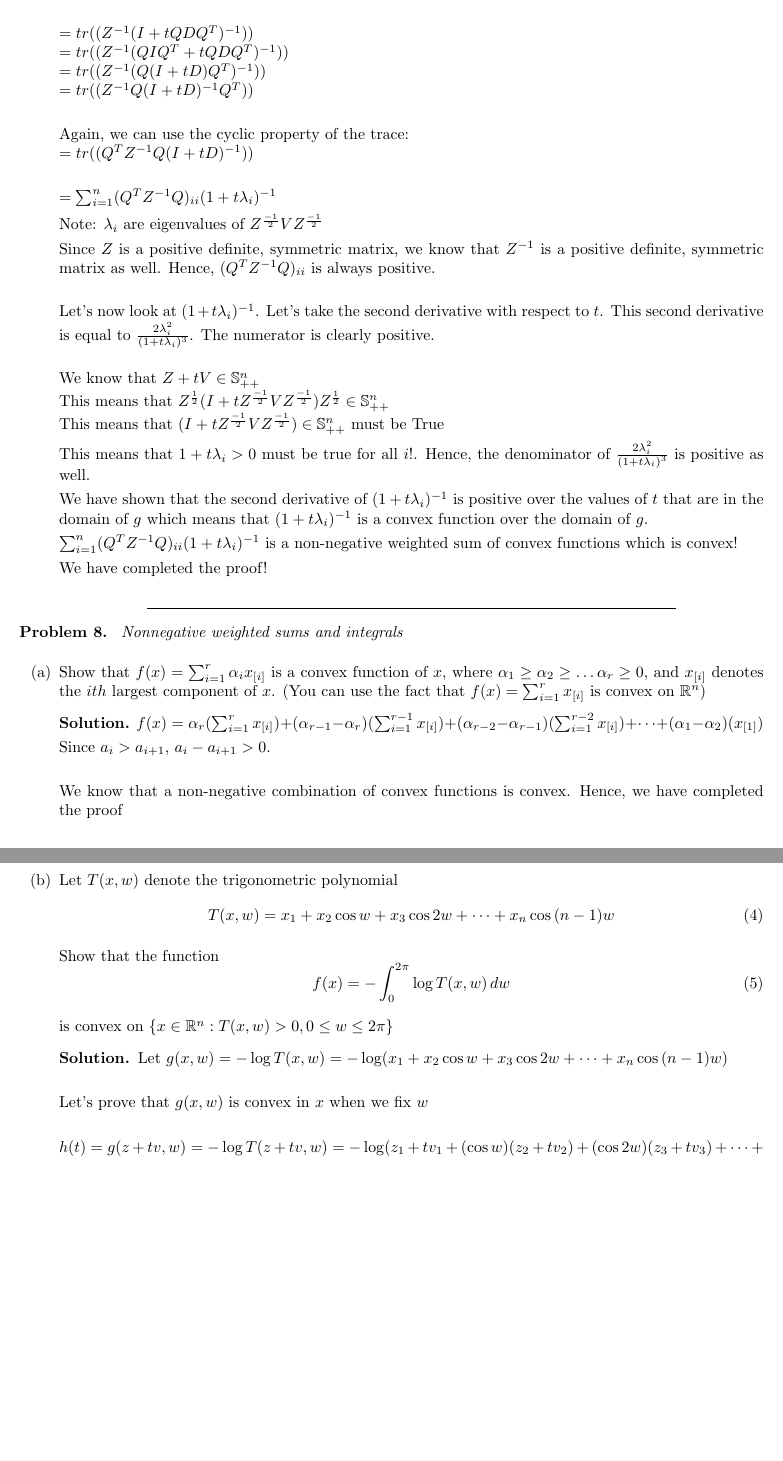
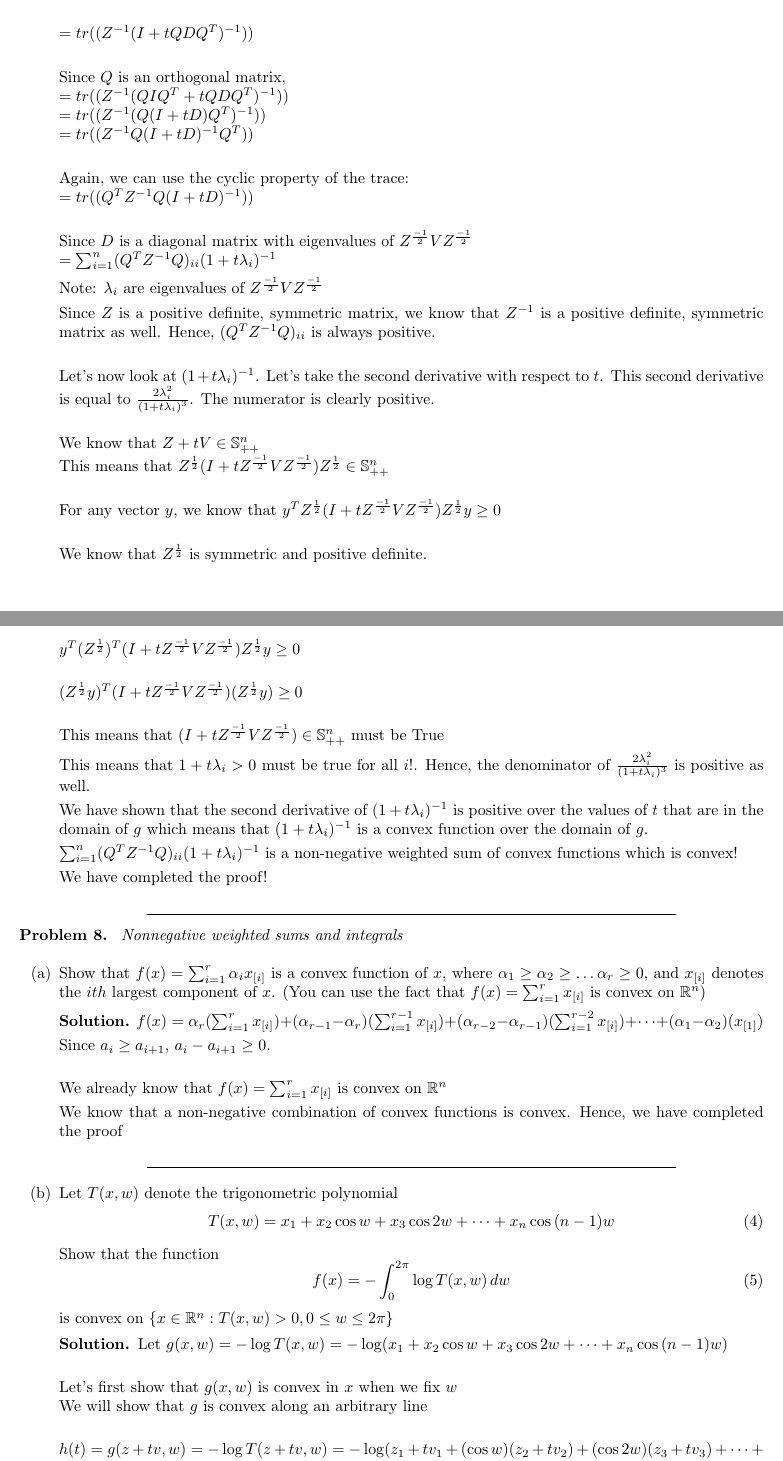
Before and after one commit to Ravi-Raghavan/ConvexOptimization, a LaTeX problem sheet (Homework #7.tex): two parts of pages 6 and 7 of 7, joined at a grey line, cut so that both start at the same text, the shorter picture padded with empty space. The pictures show the PDF file Homework #7.pdf that the author committed with the source.

Commit message:
Ready to Submit Homework #7

```diff
--- a/Homework #7.tex
+++ b/Homework #7.tex
@@ -249,6 +249,6 @@ Problem 2.16: \newline
         $ (\theta x_1 + (1 - \theta) x_2, \theta y_{11} + (1 - \theta) y_{21} ) \in S_1$
         \item $\theta (x_1, y_{12})  + (1 - \theta)(x_2, y_{22}) \in S_2$
 
-        $ (\theta x_1 + (1 - \theta) x_2, \theta y_{12} + (1 - \theta) y_{22} ) \in S_1$
+        $ (\theta x_1 + (1 - \theta) x_2, \theta y_{12} + (1 - \theta) y_{22} ) \in S_2$
     \end{itemize}
 
@@ -300,4 +300,3 @@ Suppose $p < 1, p \neq 0$. Show that the function
 \begin{equation}
     f(x) = (\sum_{i=1}^{n} x_i^p)^{\frac{1}{p}}
 \end{equation}
-with $dom f = \mathbb{R}^n_{++}$ is concave. This includes as special cases $f(x) = (\sum_{i=1}^{n} x_i^2)^{\frac{1}{2}}$ and the \textit{harmonic mean} $f(x) = (\sum_{i=1}^{n} \frac{1}{x_i})^{-1}$. \textit{Hint.} Adapt the proofs for the log-sum-exp
@@ -311,9 +318,12 @@ function and the geometric mean in 3.1.5
+    $\frac{\partial^2{f}}{\partial{x_k} \partial{x_l}} = (\frac{1}{p} - 1) (\sum_{i=1}^{n} x_i^p)^{\frac{1}{p} - 2} p x_l^{p - 1} x_k^{p - 1}$ \newline
     $\frac{\partial^2{f}}{\partial{x_k} \partial{x_l}} = (1 - p) (\sum_{i=1}^{n} x_i^p)^{\frac{1}{p} - 2} x_l^{p - 1} x_k^{p - 1}$ \newline
 
     It is clear that we can express $\nabla^2f(x)$ as follows: \newline
-    $\nabla^2f(x) = (1 - p) (\sum_{i=1}^{n} x_i^p)^{\frac{1}{p} - 2} [qq^T - (\sum_{i=1}^{n} x_i^p) diag(x_1^{p - 2}, x_2^{p - 2}, \dots, x_n^{p - 2})]$ where $q_i = x_i^{p - 1}$ \newline
+    $\nabla^2f(x) = (1 - p) (\sum_{i=1}^{n} x_i^p)^{\frac{1}{p} - 2} [qq^T - (\sum_{i=1}^{n} x_i^p) diag(x_1^{p - 2}, x_2^{p - 2}, \dots, x_n^{p - 2})]$ where $q$ is a vector in $\mathbb{R}^n$ such that $q_i = x_i^{p - 1}$ \newline
 
-    For concavity, we need $v^T \nabla^2f(x) v \leq 0$ to hold true for all $x \in \mathbb{R}^n_{++}$
+    For concavity, we need $v^T \nabla^2f(x) v \leq 0$ to hold true for all $x \in \mathbb{R}^n_{++}$ \newline
+
+    Let's do some factorization \newline
 
     $v^T \nabla^2f(x) v  = (1 - p) (\sum_{i=1}^{n} x_i^p)^{-\frac{1}{p}} [v^Tqq^Tv (\sum_{i=1}^{n} x_i^p)^{\frac{2}{p} - 2} - (\sum_{i=1}^{n} x_i^p)^{\frac{2}{p} - 1} v^T diag(x_1^{p - 2}, x_2^{p - 2}, \dots, x_n^{p - 2}) v]$
 
@@ -325,6 +335,6 @@ function and the geometric mean in 3.1.5
     The Cauchy Schwartz Inequality tell us that $(a^Ta) (b^Tb) \geq (a^Tb)^2$ \newline
     If we set $a_i = x_i^{\frac{p}{2}} ((\sum_{i=1}^{n} x_i^p)^{\frac{-1}{2}})$ and we set $b_i = x_i^{\frac{p - 2}{2}} v_i ((\sum_{i=1}^{n} x_i^p)^{\frac{1}{p} - \frac{1}{2}})$, substituting this into the Cauchy Schwartz inequality allows us to see that
 
-    $(\sum_{i=1}^{n} x_i^p)  ((\sum_{i=1}^{n} x_i^p)^{-1}) (\sum_{i=1}^{n} x_i^{p - 2} v_i) ((\sum_{i=1}^{n} x_i^p)^{\frac{2}{p} - 1}) \geq (\sum_{i = 1}^{n} x_i^{p - 1} v_i )^2 ((\sum_{i=1}^{n} x_i^p)^{\frac{2}{p} - 2})$ \newline
+    $(\sum_{i=1}^{n} x_i^p)  ((\sum_{i=1}^{n} x_i^p)^{-1}) (\sum_{i=1}^{n} x_i^{p - 2} v_i^2) ((\sum_{i=1}^{n} x_i^p)^{\frac{2}{p} - 1}) \geq (\sum_{i = 1}^{n} x_i^{p - 1} v_i )^2 ((\sum_{i=1}^{n} x_i^p)^{\frac{2}{p} - 2})$ \newline
 
     Simplication of LHS[Left Hand Side]: \newline
@@ -371,6 +381,8 @@ function and the geometric mean in 3.1.5
             Let us represent $Z^{\frac{-1}{2}} V Z^{\frac{-1}{2}}$ as an Eigenvalue Decomposition of $QDQ^T$ \newline
 
             $= tr((Z^{-1} (I + tQDQ^T)^{-1}))$ \newline
+
+            Since $Q$ is an orthogonal matrix, \newline
             $= tr((Z^{-1} (QIQ^T + tQDQ^T)^{-1}))$ \newline
             $= tr((Z^{-1} (Q(I + tD)Q^T)^{-1}))$ \newline
             $= tr((Z^{-1} Q (I + tD)^{-1} Q^T))$ \newline
@@ -378,6 +390,7 @@ function and the geometric mean in 3.1.5
             Again, we can use the cyclic property of the trace: \newline
             $= tr((Q^TZ^{-1} Q (I + tD)^{-1}))$ \newline
 
+            Since $D$ is a diagonal matrix with eigenvalues of $Z^{\frac{-1}{2}} V Z^{\frac{-1}{2}}$ \newline
             $= \sum_{i=1}^{n} (Q^TZ^{-1} Q)_{ii} (1 + t\lambda_i)^{-1}$
 
             Note: $\lambda_i$ are eigenvalues of $Z^{\frac{-1}{2}} V Z^{\frac{-1}{2}}$
@@ -388,6 +401,15 @@ function and the geometric mean in 3.1.5
 
             We know that $Z + tV \in \mathbb{S}^n_{++}$ \newline
             This means that $Z^{\frac{1}{2}} (I + tZ^{\frac{-1}{2}} V Z^{\frac{-1}{2}}) Z^{\frac{1}{2}} \in \mathbb{S}^n_{++}$ \newline
+
+            For any vector $y$, we know that $y^T Z^{\frac{1}{2}} (I + tZ^{\frac{-1}{2}} V Z^{\frac{-1}{2}}) Z^{\frac{1}{2}} y \geq 0$ \newline
+
+            We know that $Z^{\frac{1}{2}}$ is symmetric and positive definite. \newline
+
+            $y^T (Z^{\frac{1}{2}})^T (I + tZ^{\frac{-1}{2}} V Z^{\frac{-1}{2}}) Z^{\frac{1}{2}} y \geq 0$ \newline
+
+            $(Z^{\frac{1}{2}} y)^T (I + tZ^{\frac{-1}{2}} V Z^{\frac{-1}{2}}) (Z^{\frac{1}{2}} y) \geq 0$ \newline
+
             This means that $(I + tZ^{\frac{-1}{2}} V Z^{\frac{-1}{2}}) \in \mathbb{S}^n_{++}$ must be True
 
             This means that $1 + t\lambda_i > 0$ must be true for all $i$!. Hence, the denominator of $\frac{2\lambda_i^2}{(1 + t\lambda_i)^3}$ is positive as well.
@@ -410,7 +432,9 @@ function and the geometric mean in 3.1.5
         \begin{solution}
             $f(x) = \alpha_r (\sum_{i=1}^{r}  x_{[i]}) + (\alpha_{r - 1} - \alpha_r) (\sum_{i=1}^{r - 1}  x_{[i]}) + (\alpha_{r - 2} - \alpha_{r - 1}) (\sum_{i=1}^{r - 2}  x_{[i]}) + \dots + (\alpha_{1} - \alpha_{2}) (x_{[1]})$
 
-            Since $a_{i} > a_{i + 1}$, $a_{i} - a_{i + 1} > 0$. \newline
+            Since $a_{i} \geq a_{i + 1}$, $a_{i} - a_{i + 1} \geq 0$. \newline
+
+            We already know that $f(x) = \sum_{i=1}^{r}  x_{[i]}$ is convex on $\mathbb{R}^n$
 
             We know that a non-negative combination of convex functions is convex. Hence, we have completed the proof
         \end{solution}
@@ -431,7 +455,8 @@ is convex on $\{x \in \mathbb{R}^n : T(x, w) > 0, 0 \leq w \leq 2\pi\}$
 \begin{solution}
     Let $g(x, w) = - \log T(x, w) = - \log(x_1 + x_2 \cos{w} + x_3 \cos{2w} + \dots + x_n \cos{(n - 1)w})$ \newline
 
-    Let's prove that $g(x, w)$ is convex in $x$ when we fix $w$ \newline
+    Let's first show that $g(x, w)$ is convex in $x$ when we fix $w$ \newline
+    We will show that $g$ is convex along an arbitrary line \newline
 
     $h(t) = g(z + tv, w) = - \log T(z + tv, w) = - \log(z_1 + tv_1 + (\cos{w})(z_2 + tv_2) +  (\cos{2w}) (z_3 + tv_3) + \dots + (\cos{(n - 1)w}) (z_n + tv_n))$ \newline
 
```
Also changed, not shown: Homework #7.pdf, Homework #7.tex (18 more changed lines), 3 other files.
